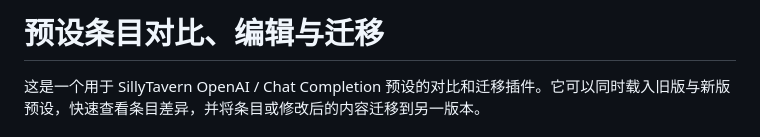
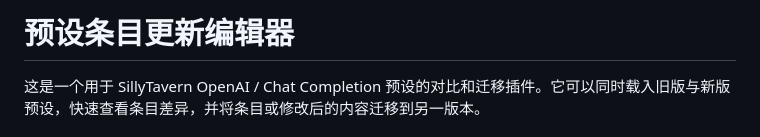
Before and after one commit to Zyzyzy-Dev/wkwk-yushe, a Markdown page: README.md, the part around the change. Rendered like a GitHub page.

Commit message:
Update README title for preset entry editor

```diff
--- a/README.md
+++ b/README.md
@@ -1,4 +1,4 @@
-# 预设条目对比、编辑与迁移
+# 预设条目更新编辑器
 
 这是一个用于 SillyTavern OpenAI / Chat Completion 预设的对比和迁移插件。它可以同时载入旧版与新版预设，快速查看条目差异，并将条目或修改后的内容迁移到另一版本。
 
```
